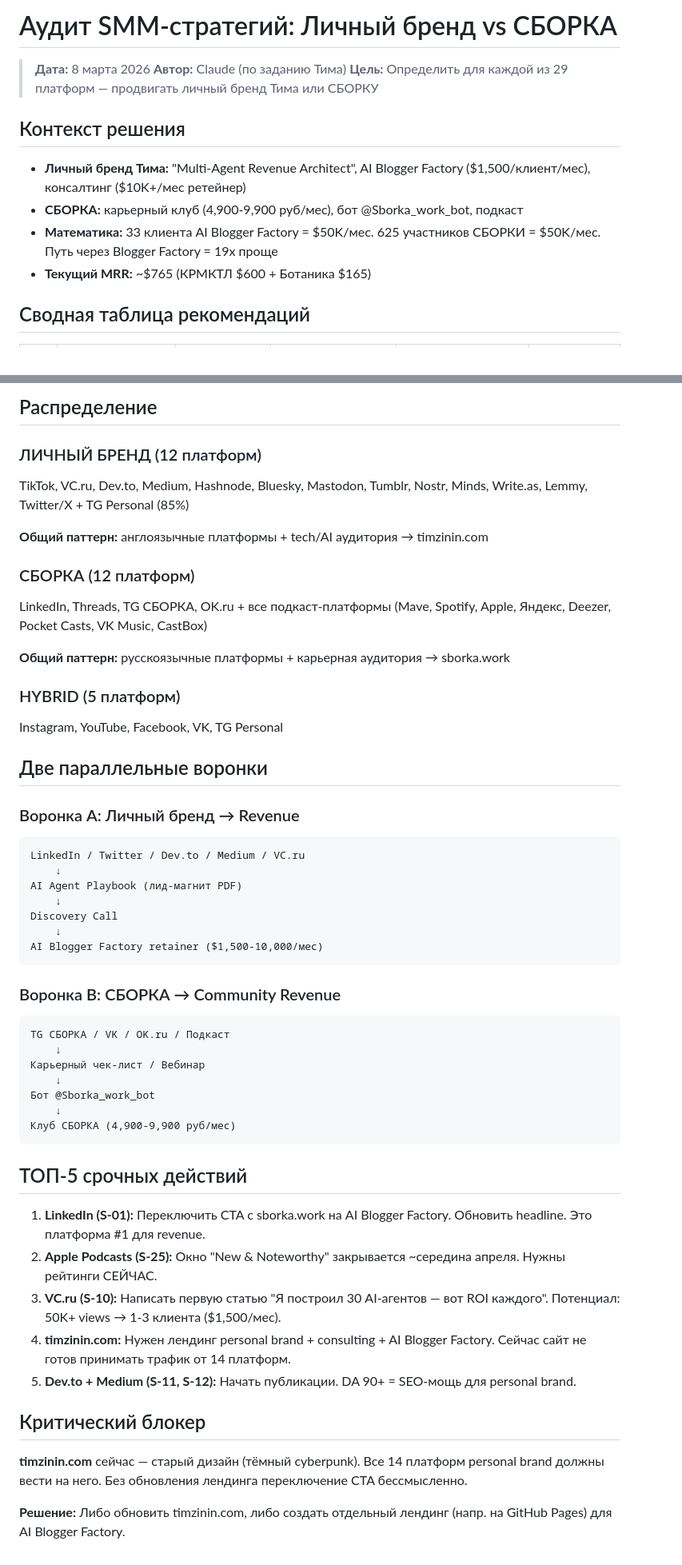
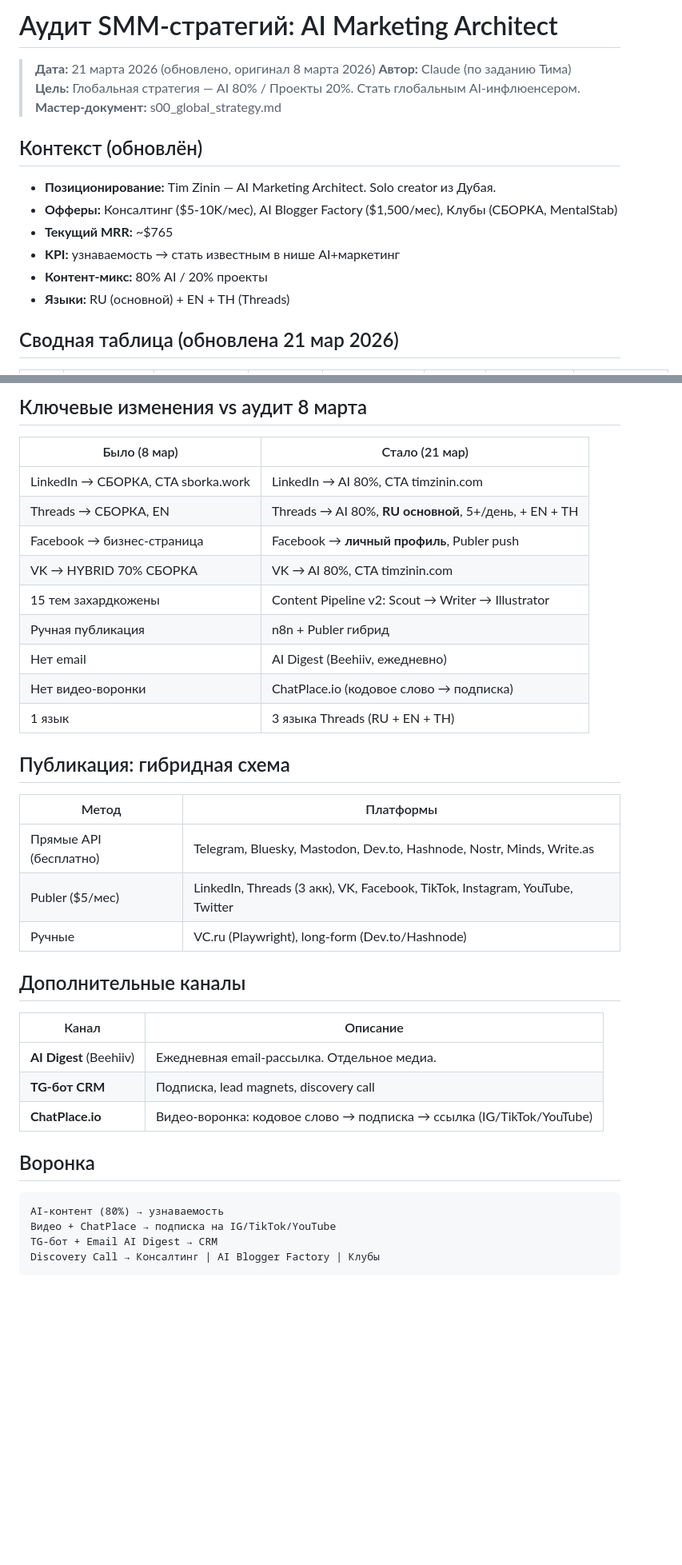
Before and after one commit to TimmyZinin/smm-research-hub, a Markdown page: smm_audits/md/00_STRATEGY_AUDIT_2026-03-08.md, 2 parts joined by grey strips. Shown at 80% size. Rendered like a GitHub page; blank space fills up the shorter version.

````diff
--- a/smm_audits/md/00_STRATEGY_AUDIT_2026-03-08.md
+++ b/smm_audits/md/00_STRATEGY_AUDIT_2026-03-08.md
@@ -1,15 +1,18 @@
-# Аудит SMM-стратегий: Личный бренд vs СБОРКА
+# Аудит SMM-стратегий: AI Marketing Architect
 
-> **Дата:** 8 марта 2026
+> **Дата:** 21 марта 2026 (обновлено, оригинал 8 марта 2026)
 > **Автор:** Claude (по заданию Тима)
-> **Цель:** Определить для каждой из 29 платформ — продвигать личный бренд Тима или СБОРКУ
+> **Цель:** Глобальная стратегия — AI 80% / Проекты 20%. Стать глобальным AI-инфлюенсером.
+> **Мастер-документ:** s00_global_strategy.md
 
-## Контекст решения
+## Контекст (обновлён)
 
-- **Личный бренд Тима:** "Multi-Agent Revenue Architect", AI Blogger Factory ($1,500/клиент/мес), консалтинг ($10K+/мес ретейнер)
-- **СБОРКА:** карьерный клуб (4,900-9,900 руб/мес), бот @Sborka_work_bot, подкаст
-- **Математика:** 33 клиента AI Blogger Factory = $50K/мес. 625 участников СБОРКИ = $50K/мес. Путь через Blogger Factory = 19x проще
-- **Текущий MRR:** ~$765 (КРМКТЛ $600 + Ботаника $165)
+- **Позиционирование:** Tim Zinin — AI Marketing Architect. Solo creator из Дубая.
+- **Офферы:** Консалтинг ($5-10K/мес), AI Blogger Factory ($1,500/мес), Клубы (СБОРКА, MentalStab)
+- **Текущий MRR:** ~$765
+- **KPI:** узнаваемость → стать известным в нише AI+маркетинг
+- **Контент-микс:** 80% AI / 20% проекты
+- **Языки:** RU (основной) + EN + TH (Threads)
 
-## Сводная таблица рекомендаций
+## Сводная таблица (обновлена 21 мар 2026)
 
@@ -47,53 +47,39 @@
 
-## Распределение
+## Ключевые изменения vs аудит 8 марта
 
-### ЛИЧНЫЙ БРЕНД (12 платформ)
-TikTok, VC.ru, Dev.to, Medium, Hashnode, Bluesky, Mastodon, Tumblr, Nostr, Minds, Write.as, Lemmy, Twitter/X + TG Personal (85%)
+| Было (8 мар) | Стало (21 мар) |
+|-------------|---------------|
+| LinkedIn → СБОРКА, CTA sborka.work | LinkedIn → AI 80%, CTA timzinin.com |
+| Threads → СБОРКА, EN | Threads → AI 80%, **RU основной**, 5+/день, + EN + TH |
+| Facebook → бизнес-страница | Facebook → **личный профиль**, Publer push |
+| VK → HYBRID 70% СБОРКА | VK → AI 80%, CTA timzinin.com |
+| 15 тем захардкожены | Content Pipeline v2: Scout → Writer → Illustrator |
+| Ручная публикация | n8n + Publer гибрид |
+| Нет email | AI Digest (Beehiiv, ежедневно) |
+| Нет видео-воронки | ChatPlace.io (кодовое слово → подписка) |
+| 1 язык | 3 языка Threads (RU + EN + TH) |
 
-**Общий паттерн:** англоязычные платформы + tech/AI аудитория → timzinin.com
+## Публикация: гибридная схема
 
-### СБОРКА (12 платформ)
-LinkedIn, Threads, TG СБОРКА, OK.ru + все подкаст-платформы (Mave, Spotify, Apple, Яндекс, Deezer, Pocket Casts, VK Music, CastBox)
+| Метод | Платформы |
+|-------|-----------|
+| Прямые API (бесплатно) | Telegram, Bluesky, Mastodon, Dev.to, Hashnode, Nostr, Minds, Write.as |
+| Publer ($5/мес) | LinkedIn, Threads (3 акк), VK, Facebook, TikTok, Instagram, YouTube, Twitter |
+| Ручные | VC.ru (Playwright), long-form (Dev.to/Hashnode) |
 
-**Общий паттерн:** русскоязычные платформы + карьерная аудитория → sborka.work
+## Дополнительные каналы
 
-### HYBRID (5 платформ)
-Instagram, YouTube, Facebook, VK, TG Personal
+| Канал | Описание |
+|-------|----------|
+| **AI Digest** (Beehiiv) | Ежедневная email-рассылка. Отдельное медиа. |
+| **TG-бот CRM** | Подписка, lead magnets, discovery call |
+| **ChatPlace.io** | Видео-воронка: кодовое слово → подписка → ссылка (IG/TikTok/YouTube) |
 
-## Две параллельные воронки
+## Воронка
 
-### Воронка A: Личный бренд → Revenue
 ```
-LinkedIn / Twitter / Dev.to / Medium / VC.ru
-    ↓
-AI Agent Playbook (лид-магнит PDF)
-    ↓
-Discovery Call
-    ↓
-AI Blogger Factory retainer ($1,500-10,000/мес)
+AI-контент (80%) → узнаваемость
+Видео + ChatPlace → подписка на IG/TikTok/YouTube
+TG-бот + Email AI Digest → CRM
+Discovery Call → Консалтинг | AI Blogger Factory | Клубы
 ```
-
-### Воронка B: СБОРКА → Community Revenue
-```
-TG СБОРКА / VK / OK.ru / Подкаст
-    ↓
-Карьерный чек-лист / Вебинар
-    ↓
-Бот @Sborka_work_bot
-    ↓
-Клуб СБОРКА (4,900-9,900 руб/мес)
-```
-
-## ТОП-5 срочных действий
-
-1. **LinkedIn (S-01):** Переключить CTA с sborka.work на AI Blogger Factory. Обновить headline. Это платформа #1 для revenue.
-2. **Apple Podcasts (S-25):** Окно "New & Noteworthy" закрывается ~середина апреля. Нужны рейтинги СЕЙЧАС.
-3. **VC.ru (S-10):** Написать первую статью "Я построил 30 AI-агентов — вот ROI каждого". Потенциал: 50K+ views → 1-3 клиента ($1,500/мес).
-4. **timzinin.com:** Нужен лендинг personal brand + consulting + AI Blogger Factory. Сейчас сайт не готов принимать трафик от 14 платформ.
-5. **Dev.to + Medium (S-11, S-12):** Начать публикации. DA 90+ = SEO-мощь для personal brand.
-
-## Критический блокер
-
-**timzinin.com** сейчас — старый дизайн (тёмный cyberpunk). Все 14 платформ personal brand должны вести на него. Без обновления лендинга переключение CTA бессмысленно.
-
-**Решение:** Либо обновить timzinin.com, либо создать отдельный лендинг (напр. на GitHub Pages) для AI Blogger Factory.
````
Also changed, not shown: other parts of smm_audits/md/00_STRATEGY_AUDIT_2026-03-08.md (+28 -31 lines).
